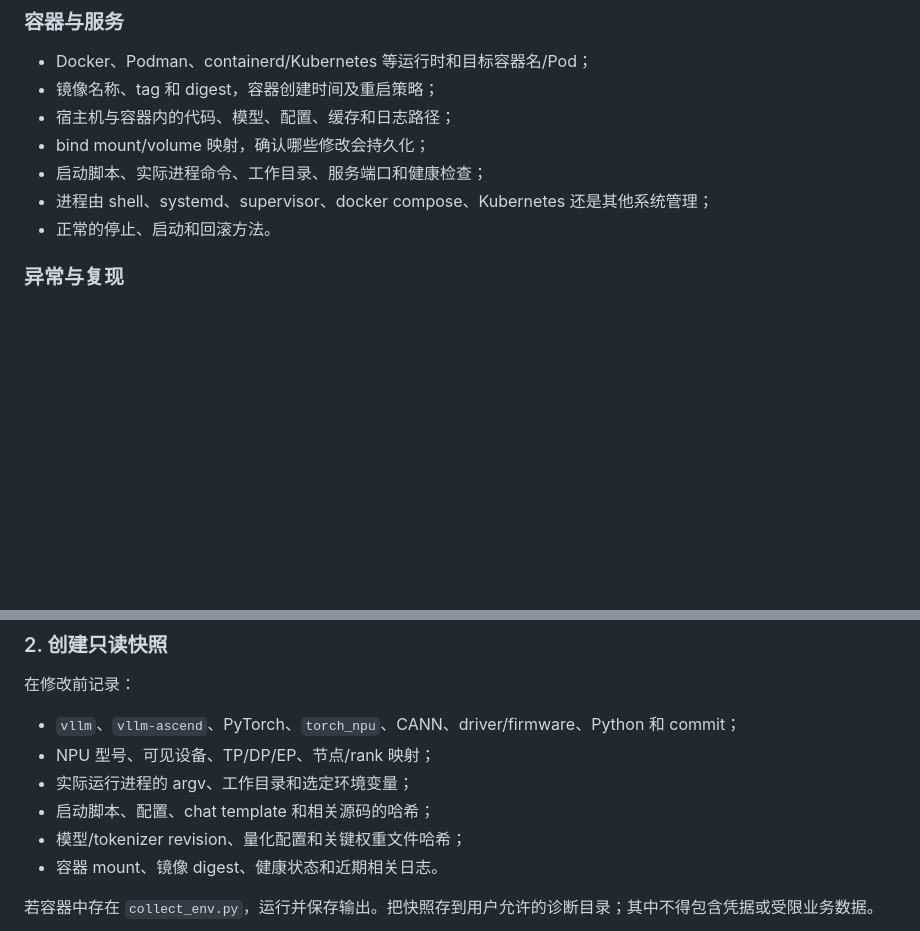
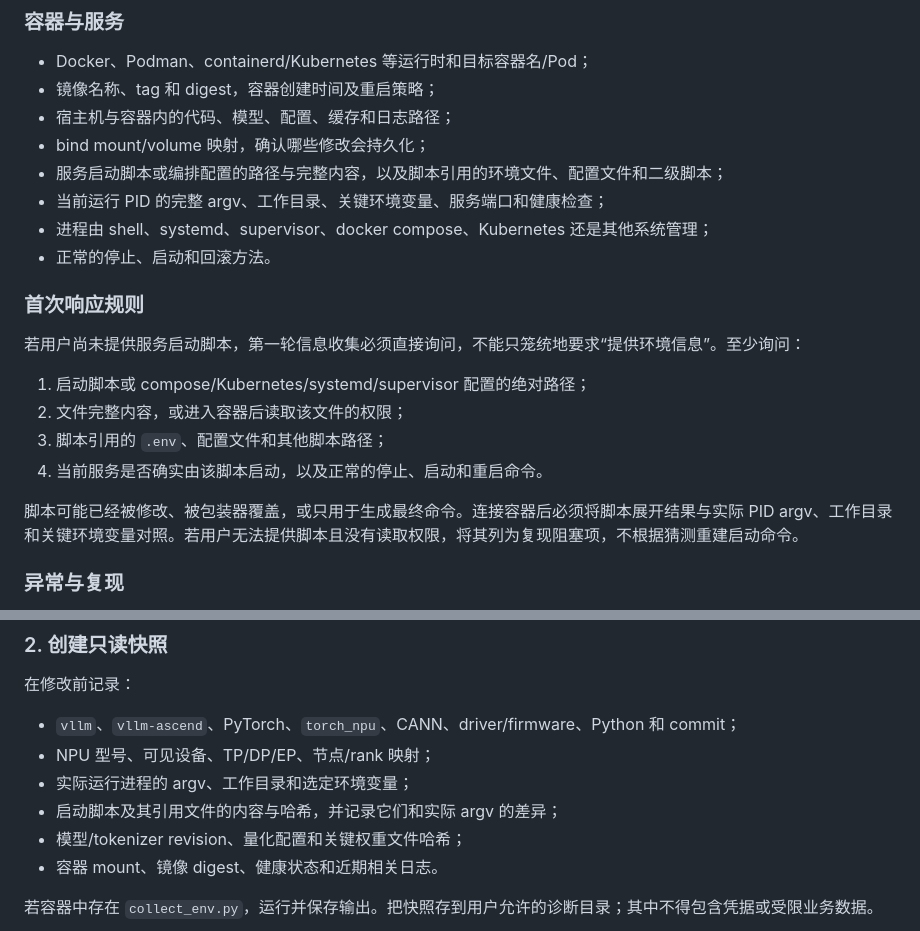
Before and after one commit to zhaochuang001/awesome-agent-skills, a Markdown page: vllm-ascend-accuracy/references/remote-container-workflow.md, 2 parts joined by grey strips. Rendered like a GitHub page; blank space fills up the shorter version.

Commit message:
fix: require service startup script during triage

```diff
--- a/vllm-ascend-accuracy/references/remote-container-workflow.md
+++ b/vllm-ascend-accuracy/references/remote-container-workflow.md
@@ -20,9 +20,21 @@
 - 镜像名称、tag 和 digest，容器创建时间及重启策略；
 - 宿主机与容器内的代码、模型、配置、缓存和日志路径；
 - bind mount/volume 映射，确认哪些修改会持久化；
-- 启动脚本、实际进程命令、工作目录、服务端口和健康检查；
+- 服务启动脚本或编排配置的路径与完整内容，以及脚本引用的环境文件、配置文件和二级脚本；
+- 当前运行 PID 的完整 argv、工作目录、关键环境变量、服务端口和健康检查；
 - 进程由 shell、systemd、supervisor、docker compose、Kubernetes 还是其他系统管理；
 - 正常的停止、启动和回滚方法。
+
+### 首次响应规则
+
+若用户尚未提供服务启动脚本，第一轮信息收集必须直接询问，不能只笼统地要求“提供环境信息”。至少询问：
+
+1. 启动脚本或 compose/Kubernetes/systemd/supervisor 配置的绝对路径；
+2. 文件完整内容，或进入容器后读取该文件的权限；
+3. 脚本引用的 `.env`、配置文件和其他脚本路径；
+4. 当前服务是否确实由该脚本启动，以及正常的停止、启动和重启命令。
+
+脚本可能已经被修改、被包装器覆盖，或只用于生成最终命令。连接容器后必须将脚本展开结果与实际 PID argv、工作目录和关键环境变量对照。若用户无法提供脚本且没有读取权限，将其列为复现阻塞项，不根据猜测重建启动命令。
 
 ### 异常与复现
 
@@ -52,7 +64,7 @@
 - `vllm`、`vllm-ascend`、PyTorch、`torch_npu`、CANN、driver/firmware、Python 和 commit；
 - NPU 型号、可见设备、TP/DP/EP、节点/rank 映射；
 - 实际运行进程的 argv、工作目录和选定环境变量；
-- 启动脚本、配置、chat template 和相关源码的哈希；
+- 启动脚本及其引用文件的内容与哈希，并记录它们和实际 argv 的差异；
 - 模型/tokenizer revision、量化配置和关键权重文件哈希；
 - 容器 mount、镜像 digest、健康状态和近期相关日志。
 
```
Also changed, not shown: vllm-ascend-accuracy/SKILL.md (+3 -1 lines).
